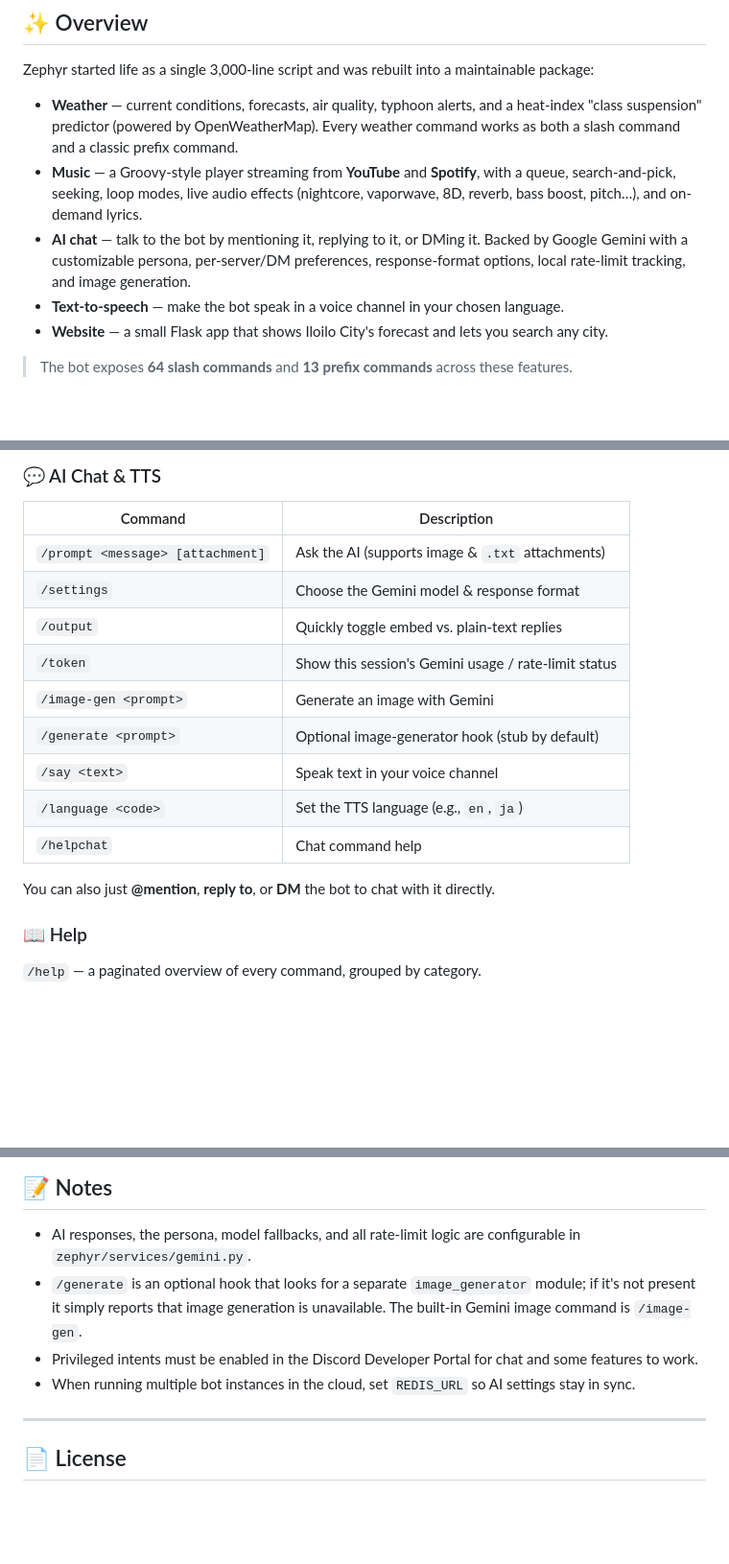
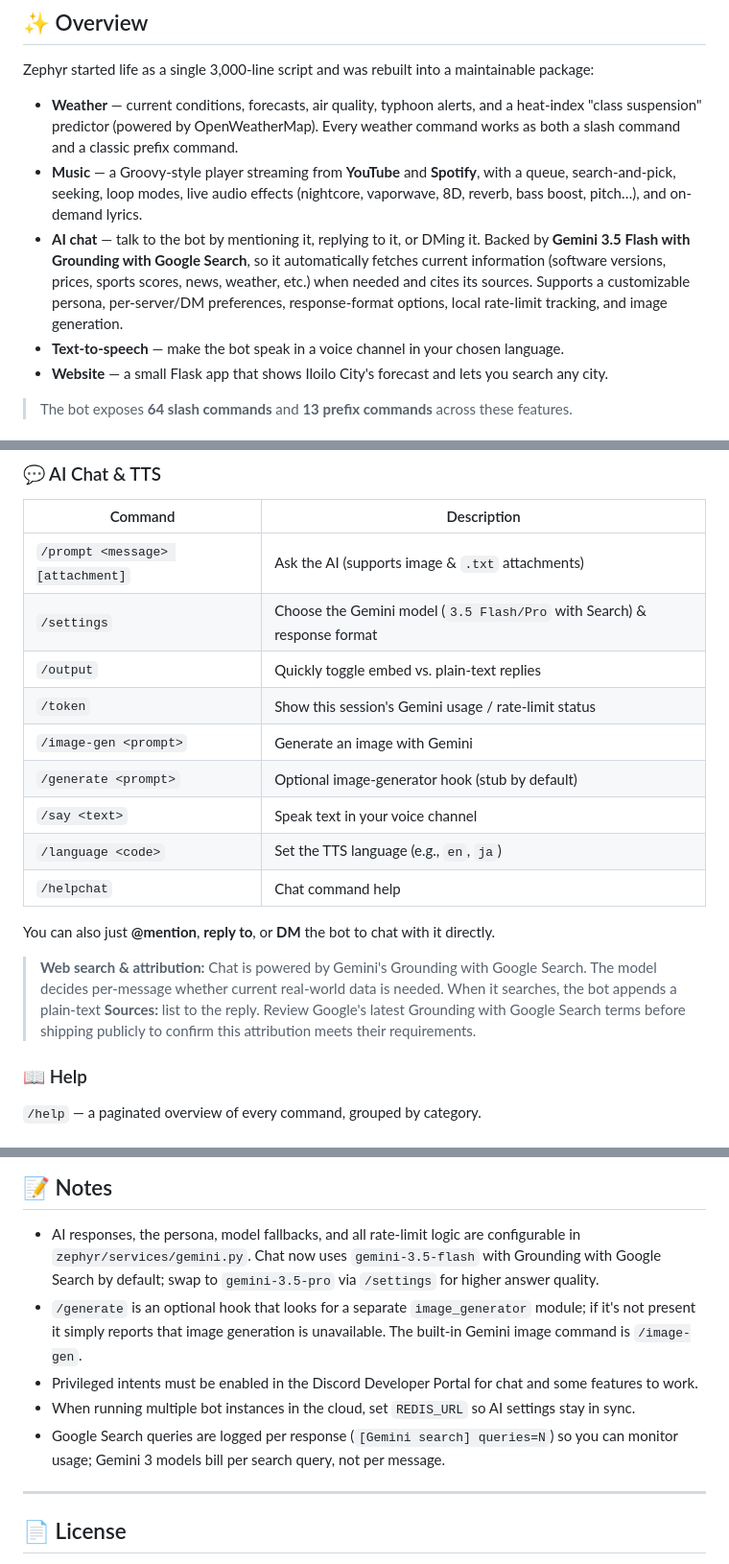
Before and after one commit to Mist10148/Zephyr-Discord-Bot, a Markdown page: README.md, 3 parts joined by grey strips. Shown at 96% size. GitHub-like rendering; blank space fills up the shorter version.

Commit message:
feat(ai-chat): enhance AI chat with web-search grounding and source attribution

```diff
--- a/README.md
+++ b/README.md
@@ -17,9 +17,11 @@ Zephyr started life as a single 3,000-line script and was rebuilt into a maintai
 - **Music** — a Groovy-style player streaming from **YouTube** and **Spotify**, with a queue,
   search-and-pick, seeking, loop modes, live audio effects (nightcore, vaporwave, 8D, reverb,
   bass boost, pitch…), and on-demand lyrics.
-- **AI chat** — talk to the bot by mentioning it, replying to it, or DMing it. Backed by Google
-  Gemini with a customizable persona, per-server/DM preferences, response-format options, local
-  rate-limit tracking, and image generation.
+- **AI chat** — talk to the bot by mentioning it, replying to it, or DMing it. Backed by
+  **Gemini 3.5 Flash with Grounding with Google Search**, so it automatically fetches current
+  information (software versions, prices, sports scores, news, weather, etc.) when needed and cites
+  its sources. Supports a customizable persona, per-server/DM preferences, response-format options,
+  local rate-limit tracking, and image generation.
 - **Text-to-speech** — make the bot speak in a voice channel in your chosen language.
 - **Website** — a small Flask app that shows Iloilo City's forecast and lets you search any city.
 
@@ -112,7 +114,7 @@ Zephyr-Discord-Bot/
 | Command | Description |
 |---------|-------------|
 | `/prompt <message> [attachment]` | Ask the AI (supports image & `.txt` attachments) |
-| `/settings` | Choose the Gemini model & response format |
+| `/settings` | Choose the Gemini model (`3.5 Flash/Pro` with Search) & response format |
 | `/output` | Quickly toggle embed vs. plain-text replies |
 | `/token` | Show this session's Gemini usage / rate-limit status |
 | `/image-gen <prompt>` | Generate an image with Gemini |
@@ -122,6 +124,11 @@ Zephyr-Discord-Bot/
 | `/helpchat` | Chat command help |
 
 You can also just **@mention**, **reply to**, or **DM** the bot to chat with it directly.
+
+> **Web search & attribution:** Chat is powered by Gemini's Grounding with Google Search. The model
+> decides per-message whether current real-world data is needed. When it searches, the bot appends
+> a plain-text **Sources:** list to the reply. Review Google's latest Grounding with Google Search
+> terms before shipping publicly to confirm this attribution meets their requirements.
 
 ### 📖 Help
 `/help` — a paginated overview of every command, grouped by category.
@@ -240,13 +247,16 @@ kept local unless you set `REDIS_URL`.
 ## 📝 Notes
 
 - AI responses, the persona, model fallbacks, and all rate-limit logic are configurable in
-  `zephyr/services/gemini.py`.
+  `zephyr/services/gemini.py`. Chat now uses `gemini-3.5-flash` with Grounding with Google Search
+  by default; swap to `gemini-3.5-pro` via `/settings` for higher answer quality.
 - `/generate` is an optional hook that looks for a separate `image_generator` module; if it's not
   present it simply reports that image generation is unavailable. The built-in Gemini image
   command is `/image-gen`.
 - Privileged intents must be enabled in the Discord Developer Portal for chat and some features to
   work.
 - When running multiple bot instances in the cloud, set `REDIS_URL` so AI settings stay in sync.
+- Google Search queries are logged per response (`[Gemini search] queries=N`) so you can monitor
+  usage; Gemini 3 models bill per search query, not per message.
 
 ---
 
```
Also changed, not shown: docs/PRD.md (+14 -5 lines).
